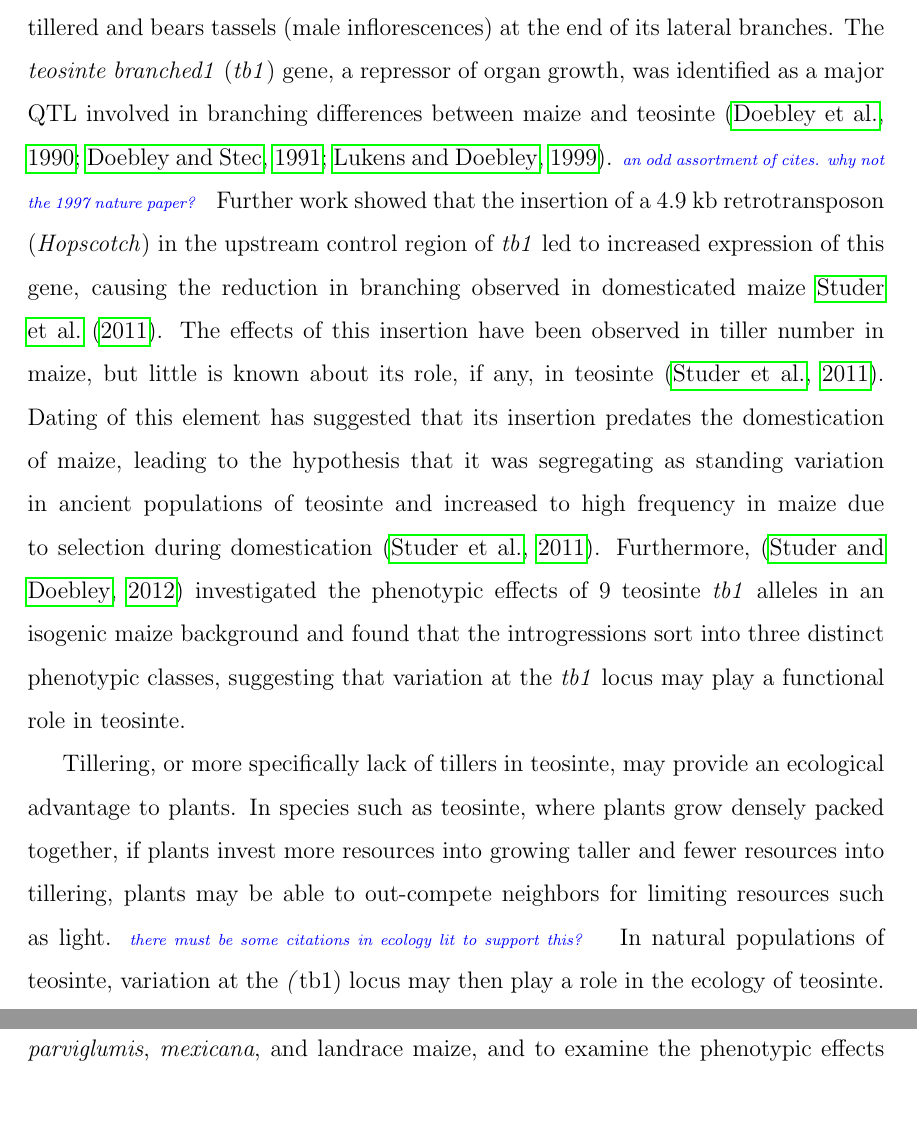
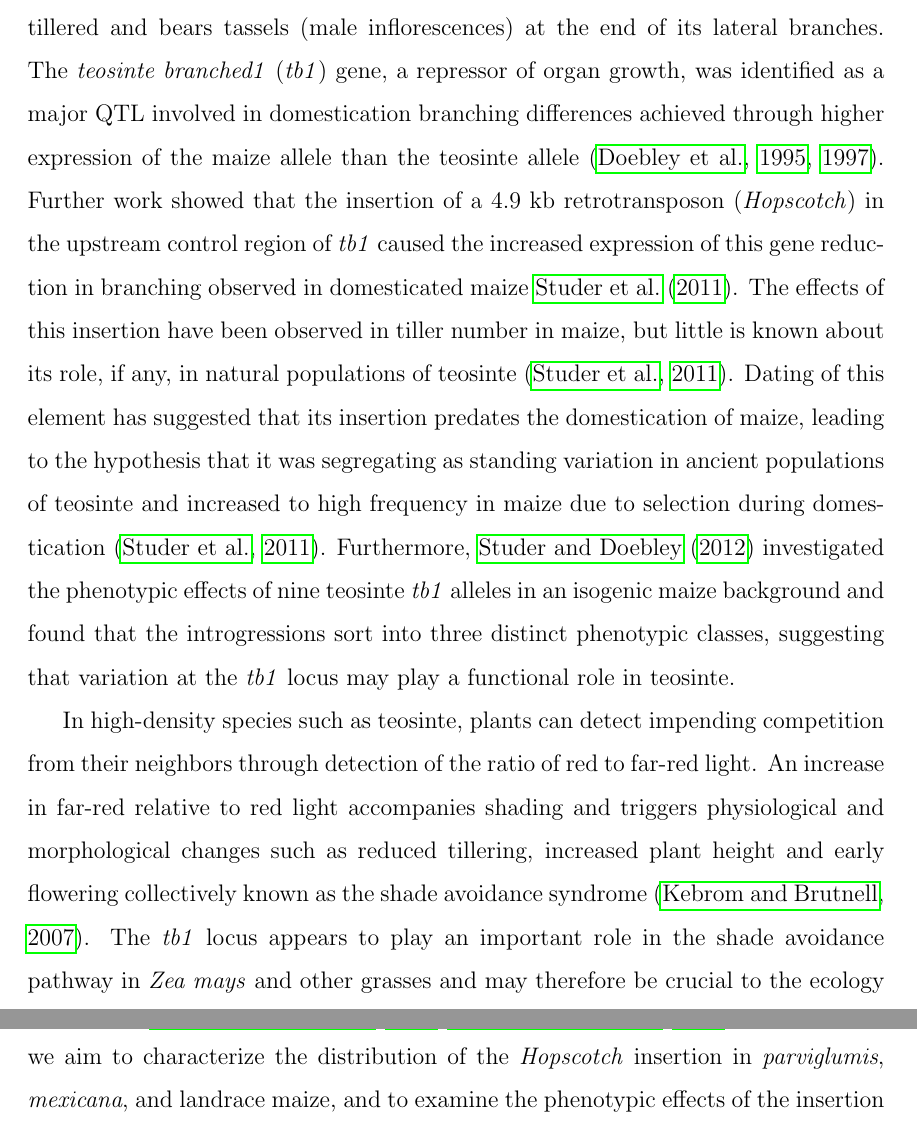
Before and after one commit to lvann/tb1, a LaTeX document (manuscript.tex): two parts of pages 4 and 5 of 42, joined at a grey line, cut so that both start at the same text, the shorter picture padded with empty space. Compiled offline with pdfLaTeX.

Commit message:
edits to introduction

```diff
--- a/manuscript.tex
+++ b/manuscript.tex
@@ -65,7 +65,7 @@ Maize (\emph{Zea mays} ssp. \emph{mays}) was domesticated from the teosinte \emp
 
-Many morphological changes are associated with the domestication of maize, and understanding the genetic basis of these changes has been a focus of maize research for a number of years\citep{Doebley2004}. One of the most dramatic changes is found in plant architecture: domesticated maize is characterized by a central stalk with few tillers and lateral branches terminating in a female inflorescence, while teosinte is highly tillered and bears tassels (male inflorescences) at the end of its lateral branches. The \emph{teosinte branched1} (\emph{tb1}) gene, a repressor of organ growth, was identified as a major QTL involved in branching differences between maize and teosinte \citep{Doebley1990, DoebleyStec1991, LukensDoebley1999}. \jri{an odd assortment of cites. why not the 1997 nature paper?} Further work showed that the insertion of a 4.9 kb retrotransposon (\emph{Hopscotch}) in the upstream control region of \emph{tb1} led to increased expression of this gene, causing the reduction in branching observed in domesticated maize \cite{Studer2011}. The effects of this insertion have been observed in tiller number in maize, but little is known about its role, if any, in teosinte \citep{Studer2011}. Dating of this element has suggested that its insertion predates the domestication of maize, leading to the hypothesis that it was segregating as standing variation in ancient populations of teosinte and increased to high frequency in maize due to selection during domestication \citep{Studer2011}. Furthermore, \citep{StuderDoebley2012} investigated the phenotypic effects of 9 teosinte \emph{tb1} alleles in an isogenic maize background and found that the introgressions sort into three distinct phenotypic classes, suggesting that variation at the \emph{tb1} locus may play a functional role in teosinte.
+Many morphological changes are associated with maize domestication, and understanding the genetic basis of these changes has been a focus of maize research for a number of years \citep{Doebley2004}. One of the most dramatic changes is found in plant architecture: domesticated maize is characterized by a central stalk with few tillers and lateral branches terminating in a female inflorescence, while teosinte is highly tillered and bears tassels (male inflorescences) at the end of its lateral branches. The \emph{teosinte branched1} (\emph{tb1}) gene, a repressor of organ growth, was identified as a major QTL involved in domestication branching differences achieved through higher expression of the maize allele than the teosinte allele \citep{DoebleyStecGustus1995, Doebley1997}. Further work showed that the insertion of a 4.9 kb retrotransposon (\emph{Hopscotch}) in the upstream control region of \emph{tb1} caused the increased expression of this gene reduction in branching observed in domesticated maize \cite{Studer2011}. The effects of this insertion have been observed in tiller number in maize, but little is known about its role, if any, in natural populations of teosinte \citep{Studer2011}. Dating of this element has suggested that its insertion predates the domestication of maize, leading to the hypothesis that it was segregating as standing variation in ancient populations of teosinte and increased to high frequency in maize due to selection during domestication \citep{Studer2011}. Furthermore, \citet{StuderDoebley2012} investigated the phenotypic effects of nine teosinte \emph{tb1} alleles in an isogenic maize background and found that the introgressions sort into three distinct phenotypic classes, suggesting that variation at the \emph{tb1} locus may play a functional role in teosinte.
 
-Tillering, or more specifically lack of tillers in teosinte, may provide an ecological advantage to plants. In species such as teosinte, where plants grow densely packed together, if plants invest more resources into growing taller and fewer resources into tillering, plants may be able to out-compete neighbors for limiting resources such as light. \jri{there must be some citations in ecology lit to support this?} In natural populations of teosinte, variation at the \emph(tb1) locus may then play a role in the ecology of teosinte.  In this study we aim to characterize the distribution of the \emph{Hopscotch} insertion in \emph{parviglumis}, \emph{mexicana}, and landrace maize, and to examine the phenotypic effects of the insertion in \emph{parviglumis}. We use a combination of PCR genotyping for the \emph{Hopscotch} element in our full panel and sequencing of two small regions upstream of \emph{tb1} in a subset of teosinte populations to explore patterns of genetic variation at this locus. Finally, we test for an association between the \emph{Hopscotch} element and tillering phenotypes in a population of \emph{parviglumis}.
+In high-density species such as teosinte, plants can detect impending competition from their neighbors through detection of the ratio of red to far-red light. An increase in far-red relative to red light accompanies shading and triggers physiological and morphological changes such as reduced tillering, increased plant height and early flowering collectively known as the shade avoidance syndrome \citep{KebromBrutnell2007}. The \emph{tb1} locus appears to play an important role in the shade avoidance pathway in \emph{Zea mays} and other grasses and may therefore be crucial to the ecology of teosinte \citep{KebromBrutnell2007, LukensDoebley1999}.  In this study we aim to characterize the distribution of the \emph{Hopscotch} insertion in \emph{parviglumis}, \emph{mexicana}, and landrace maize, and to examine the phenotypic effects of the insertion in \emph{parviglumis}. We use a combination of PCR genotyping for the \emph{Hopscotch} element in our full panel and sequencing of two small regions upstream of \emph{tb1} in a subset of teosinte populations to explore patterns of genetic variation at this locus. Finally, we test for an association between the \emph{Hopscotch} element and tillering phenotypes in a population of \emph{parviglumis}.
 
 \section*{Methods}
 
```
Also changed, not shown: manuscript.bbl, manuscript.pdf, manuscript.tex (2 more changed lines), 4 other files.
